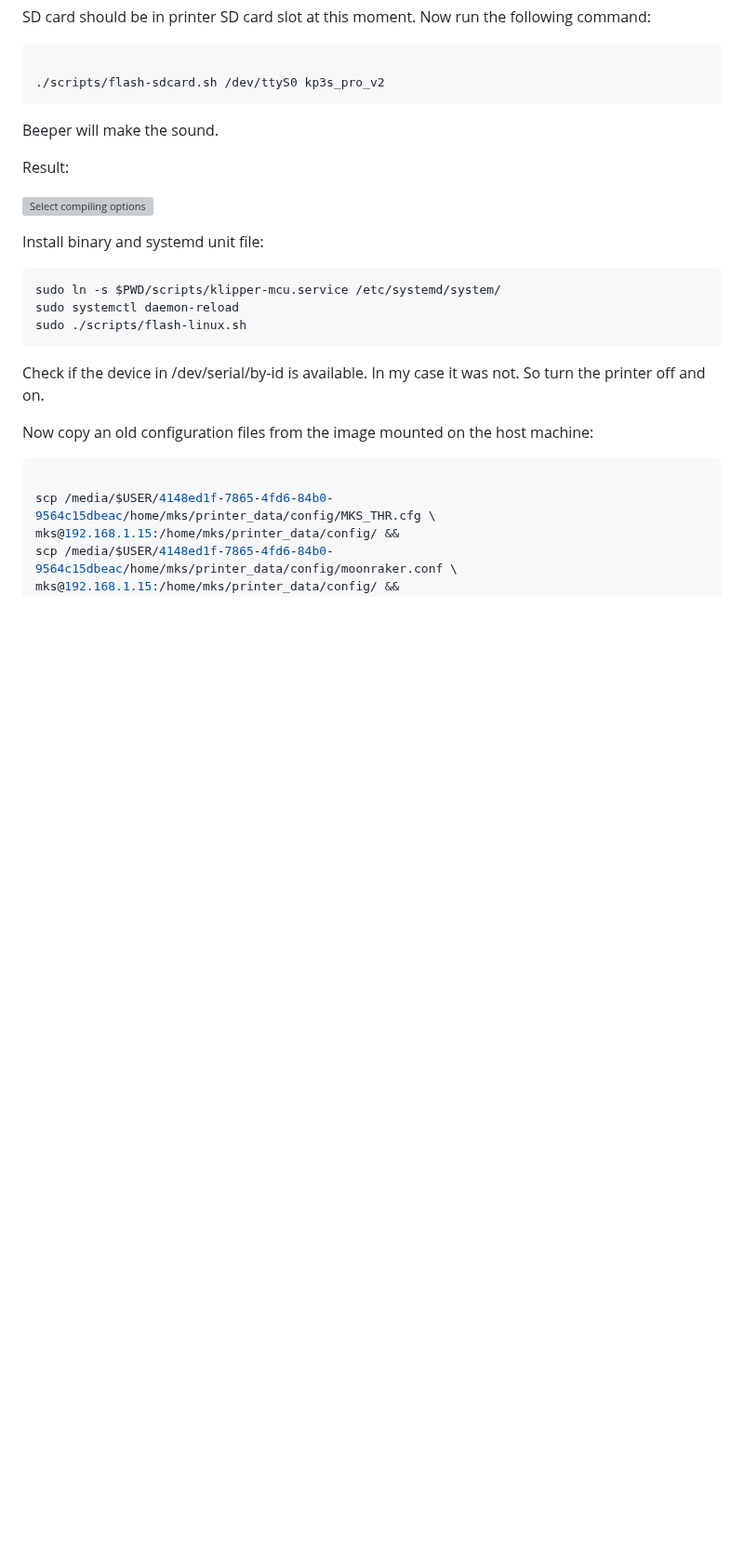
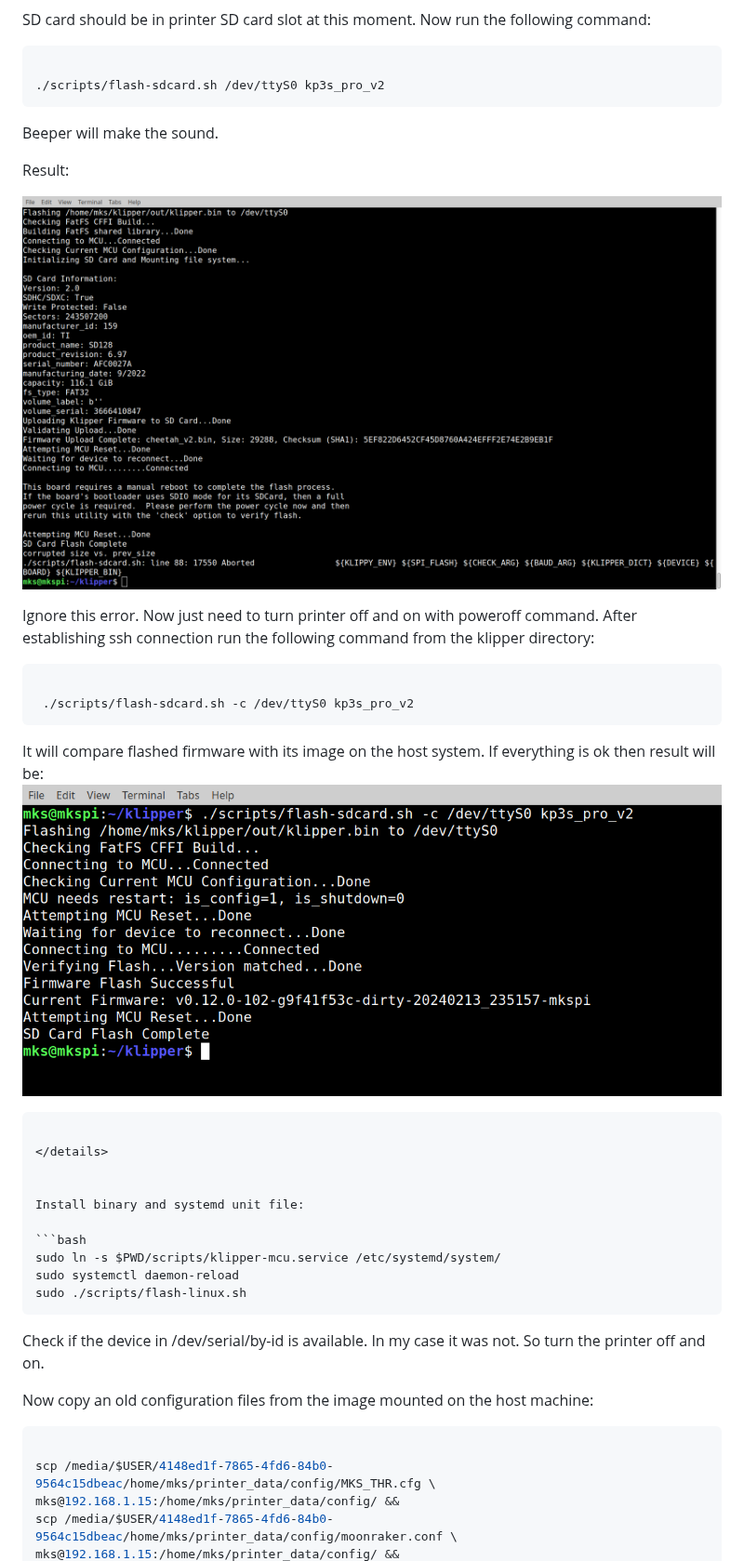
Before and after one commit to Lebensgefahr/kingroon_kp3s_pro_v2, a Markdown page: README.md, the part around one of its changes. Shown at 93% size. GitHub-like rendering; pictures changed too: pictures/klipper_fw_5.png (added), pictures/klipper_fw_6.png (added); folded sections open; blank space fills up the shorter version; grey boxes are pictures that could not be loaded.

Commit message:
MCU flashing added

````diff
--- a/README.md
+++ b/README.md
@@ -414,6 +414,17 @@ Result:
 
 ![Select compiling options](./pictures/klipper_fw_5.png)
 
+Ignore this error.
+Now just need to turn printer off and on with poweroff command.
+After establishing ssh connection run the following command from the klipper directory:
+```bash
+
+ ./scripts/flash-sdcard.sh -c /dev/ttyS0 kp3s_pro_v2
+```
+It will compare flashed firmware with its image on the host system. If everything is ok then result will be:
+![Select compiling options](./pictures/klipper_fw_6.png)
+
+```
 
 </details>
 
````
Also changed, not shown: other parts of README.md (+2 -2 lines), pictures/klipper_fw_4.png.
